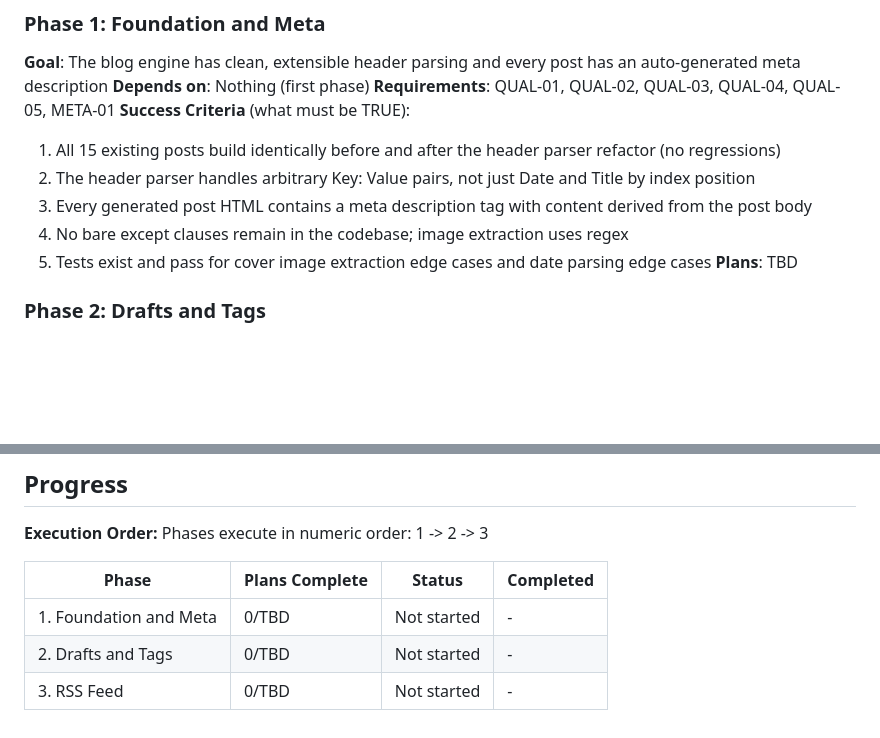
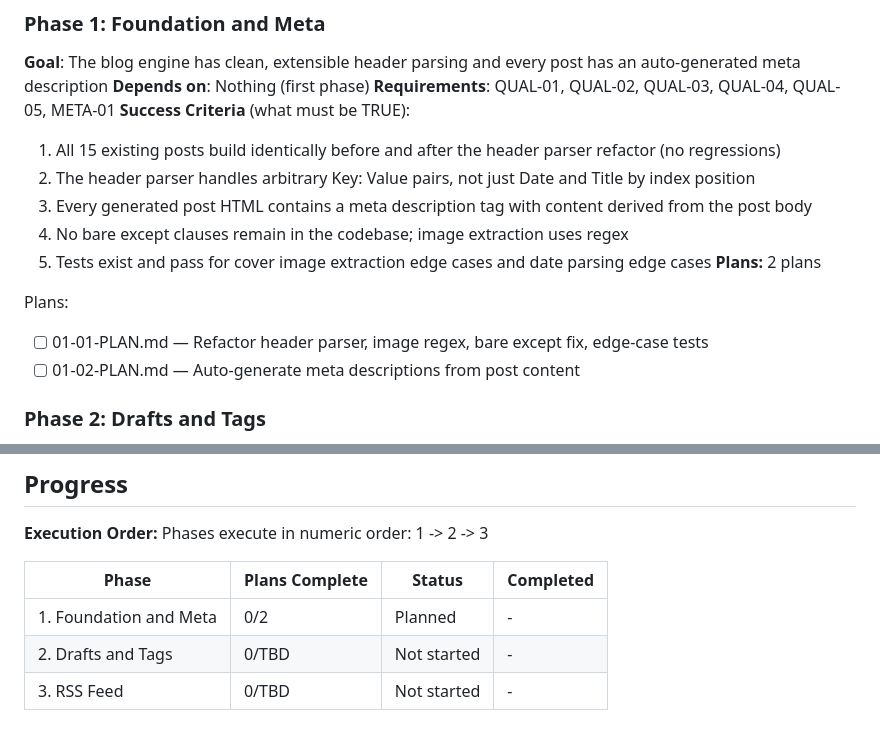
Before and after one commit to 0xpili/0xpili-blog, a Markdown page: .planning/ROADMAP.md, 2 parts joined by grey strips. Drawn GitHub-style; blank space fills up the shorter version.

Commit message:
docs(01): create phase 1 plans

```diff
--- a/.planning/ROADMAP.md
+++ b/.planning/ROADMAP.md
@@ -28,7 +28,11 @@ Decimal phases appear between their surrounding integers in numeric order.
   3. Every generated post HTML contains a meta description tag with content derived from the post body
   4. No bare except clauses remain in the codebase; image extraction uses regex
   5. Tests exist and pass for cover image extraction edge cases and date parsing edge cases
-**Plans**: TBD
+**Plans:** 2 plans
+
+Plans:
+- [ ] 01-01-PLAN.md — Refactor header parser, image regex, bare except fix, edge-case tests
+- [ ] 01-02-PLAN.md — Auto-generate meta descriptions from post content
 
 ### Phase 2: Drafts and Tags
 **Goal**: Authors can mark posts as drafts to exclude them from the live site, and can categorize posts with tags displayed on post pages and browsable via tag index pages
@@ -59,6 +63,6 @@ Phases execute in numeric order: 1 -> 2 -> 3
 
 | Phase | Plans Complete | Status | Completed |
 |-------|----------------|--------|-----------|
-| 1. Foundation and Meta | 0/TBD | Not started | - |
+| 1. Foundation and Meta | 0/2 | Planned | - |
 | 2. Drafts and Tags | 0/TBD | Not started | - |
 | 3. RSS Feed | 0/TBD | Not started | - |
```
Also changed, not shown: 2 other files.
